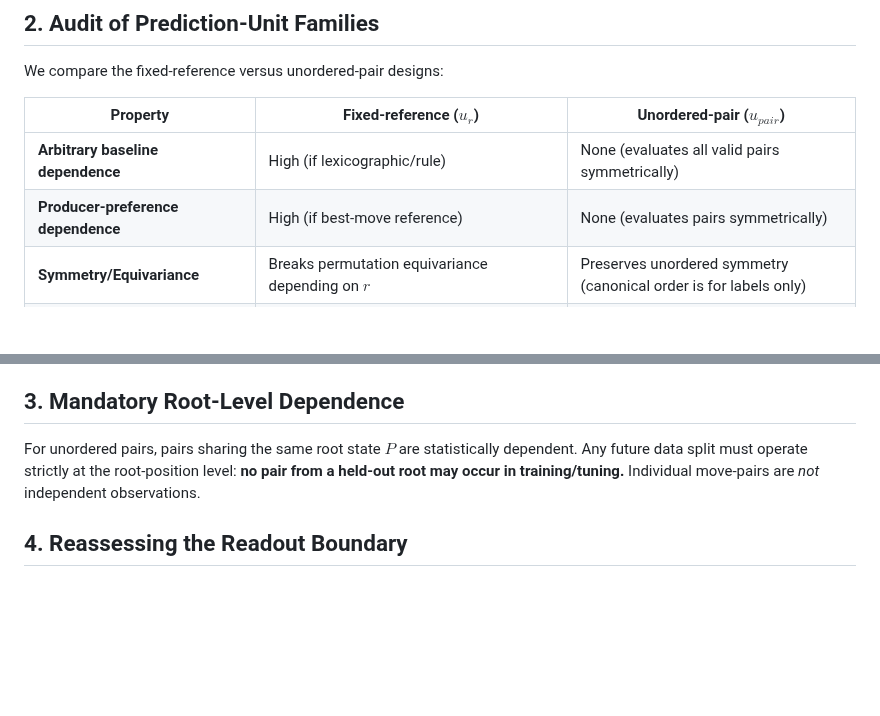
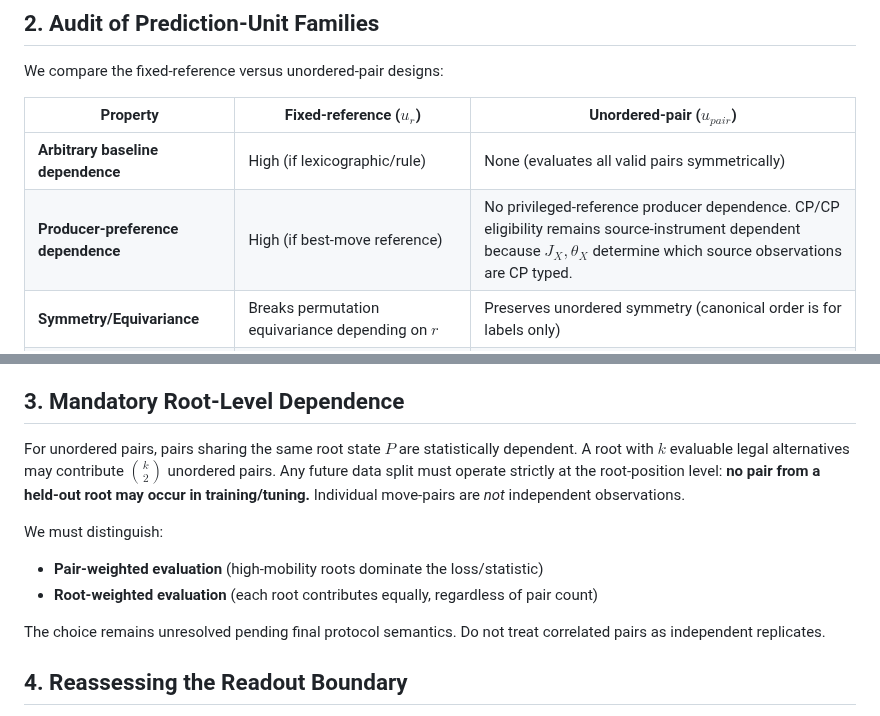
Before and after one commit to JosephJMWalker-MBA/Chess-Board-Heat-Map-Instruct, a Markdown page: docs/research/CP_ONLY_ATTRIBUTION_UTILITY_PROTOCOL_PREFLIGHT.md, 2 parts joined by grey strips. GitHub-like rendering; blank space fills up the shorter version.

Commit message:
Preflight CP-only readout boundary

```diff
--- a/docs/research/CP_ONLY_ATTRIBUTION_UTILITY_PROTOCOL_PREFLIGHT.md
+++ b/docs/research/CP_ONLY_ATTRIBUTION_UTILITY_PROTOCOL_PREFLIGHT.md
@@ -37,7 +37,7 @@ We compare the fixed-reference versus unordered-pair designs:
 | Property | Fixed-reference ($u_r$) | Unordered-pair ($u_{pair}$) |
 |---|---|---|
 | **Arbitrary baseline dependence** | High (if lexicographic/rule) | None (evaluates all valid pairs symmetrically) |
-| **Producer-preference dependence** | High (if best-move reference) | None (evaluates pairs symmetrically) |
+| **Producer-preference dependence** | High (if best-move reference) | No privileged-reference producer dependence. CP/CP eligibility remains source-instrument dependent because $J_X, \theta_X$ determine which source observations are CP typed. |
 | **Symmetry/Equivariance** | Breaks permutation equivariance depending on $r$ | Preserves unordered symmetry (canonical order is for labels only) |
 | **CP/CP evaluability** | Empirically unknown before acquisition | All prospectively valid CP/CP pairs are evaluable |
 | **Number/Dependence of units** | $|L(P)| - 1$ per root | $O(|L(P)|^2)$ per root |
@@ -50,8 +50,15 @@ Because unordered pairs provide a coherent pairwise separation estimand without
 ## 3. Mandatory Root-Level Dependence
 
 For unordered pairs, pairs sharing the same root state $P$ are statistically dependent.
+A root with $k$ evaluable legal alternatives may contribute $\binom{k}{2}$ unordered pairs.
 Any future data split must operate strictly at the root-position level: **no pair from a held-out root may occur in training/tuning.**
 Individual move-pairs are *not* independent observations.
+
+We must distinguish:
+- **Pair-weighted evaluation** (high-mobility roots dominate the loss/statistic)
+- **Root-weighted evaluation** (each root contributes equally, regardless of pair count)
+
+The choice remains unresolved pending final protocol semantics. Do not treat correlated pairs as independent replicates.
 
 ## 4. Reassessing the Readout Boundary
 
```
Also changed, not shown: docs/research/CP_ONLY_READOUT_BOUNDARY_PREFLIGHT.md (added, +151 -0 lines), docs/research/NEXT_WORK_MAP.md (+17 -8 lines).
